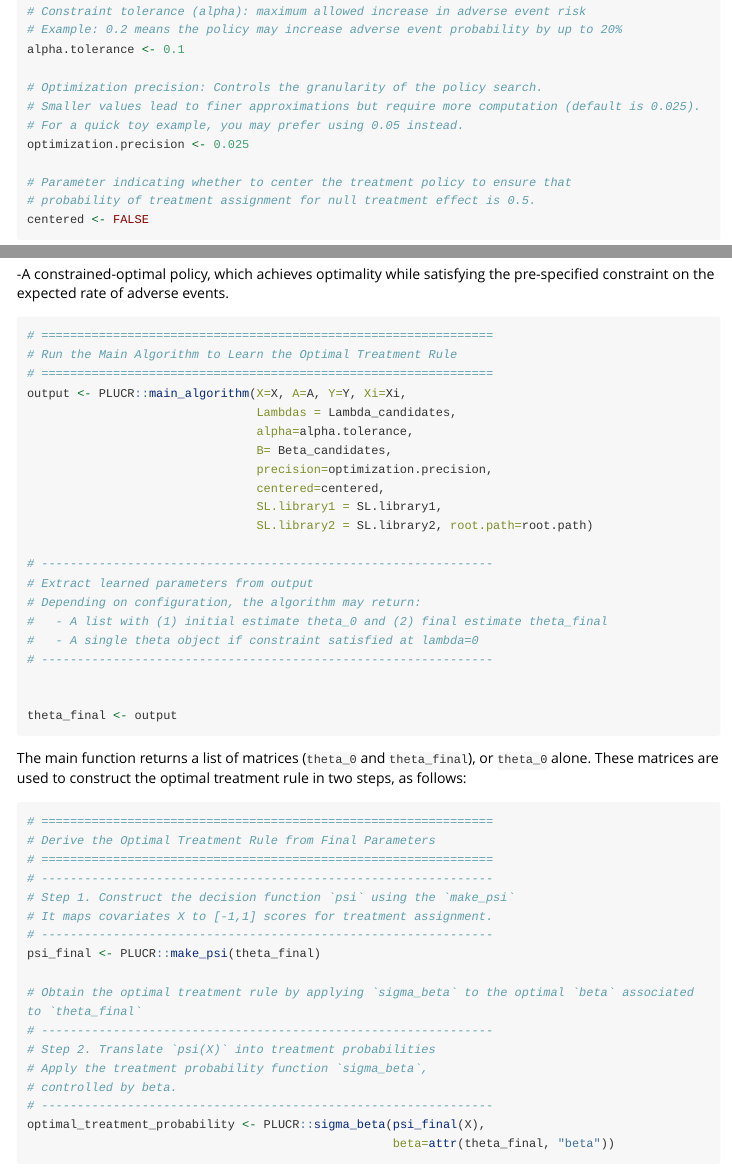
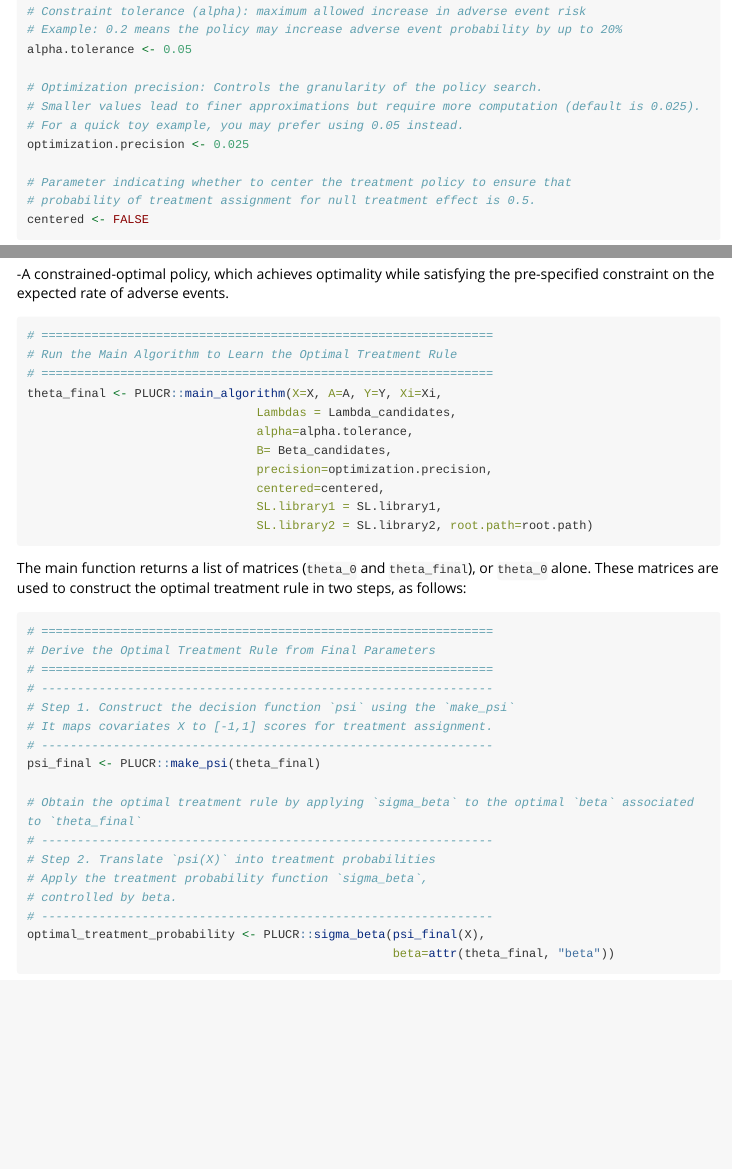
Before and after one commit to laufuentes/PLUCR, an R Markdown document (vignettes/PLUCR.Rmd): the page in a window 1100 px wide, from 2560 px down, and a second part further down, joined at a grey line. Rendered offline with R 4.5, knitr and Pandoc, with nearby package versions; long lines of code are wrapped.

Commit message:
vignette changed

````diff
--- a/vignettes/PLUCR.Rmd
+++ b/vignettes/PLUCR.Rmd
@@ -128,7 +128,7 @@ Beta_candidates <- c(0, 0.25, 0.5)
 
 # Constraint tolerance (alpha): maximum allowed increase in adverse event risk
 # Example: 0.2 means the policy may increase adverse event probability by up to 20%
-alpha.tolerance <- 0.1
+alpha.tolerance <- 0.05
 
 # Optimization precision: Controls the granularity of the policy search.
 # Smaller values lead to finer approximations but require more computation (default is 0.025).
@@ -156,7 +156,7 @@ The output of this procedure includes:
 # ===============================================================
 # Run the Main Algorithm to Learn the Optimal Treatment Rule
 # ===============================================================
-output <- PLUCR::main_algorithm(X=X, A=A, Y=Y, Xi=Xi,
+theta_final <- PLUCR::main_algorithm(X=X, A=A, Y=Y, Xi=Xi,
                                 Lambdas = Lambda_candidates,
                                 alpha=alpha.tolerance,
                                 B= Beta_candidates,
@@ -165,15 +165,6 @@ output <- PLUCR::main_algorithm(X=X, A=A, Y=Y, Xi=Xi,
                                 SL.library1 = SL.library1,
                                 SL.library2 = SL.library2, root.path=root.path)
 
-# ---------------------------------------------------------------
-# Extract learned parameters from output
-# Depending on configuration, the algorithm may return:
-#   - A list with (1) initial estimate theta_0 and (2) final estimate theta_final
-#   - A single theta object if constraint satisfied at lambda=0
-# ---------------------------------------------------------------
-
-
-theta_final <- output
 ```
 
 The main function returns a list of matrices (`theta_0` and `theta_final`), or
````
Also changed, not shown: 2 other files.
